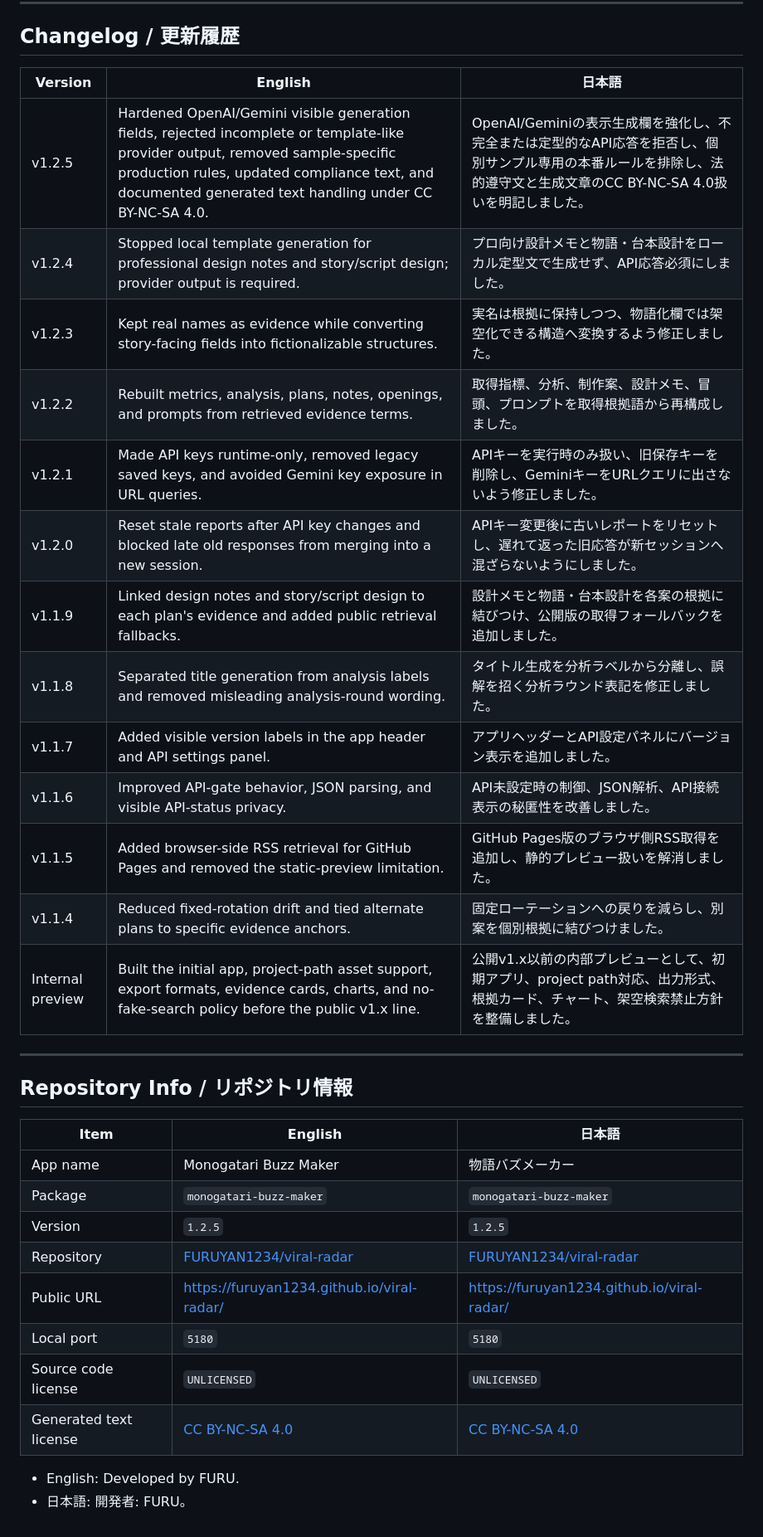
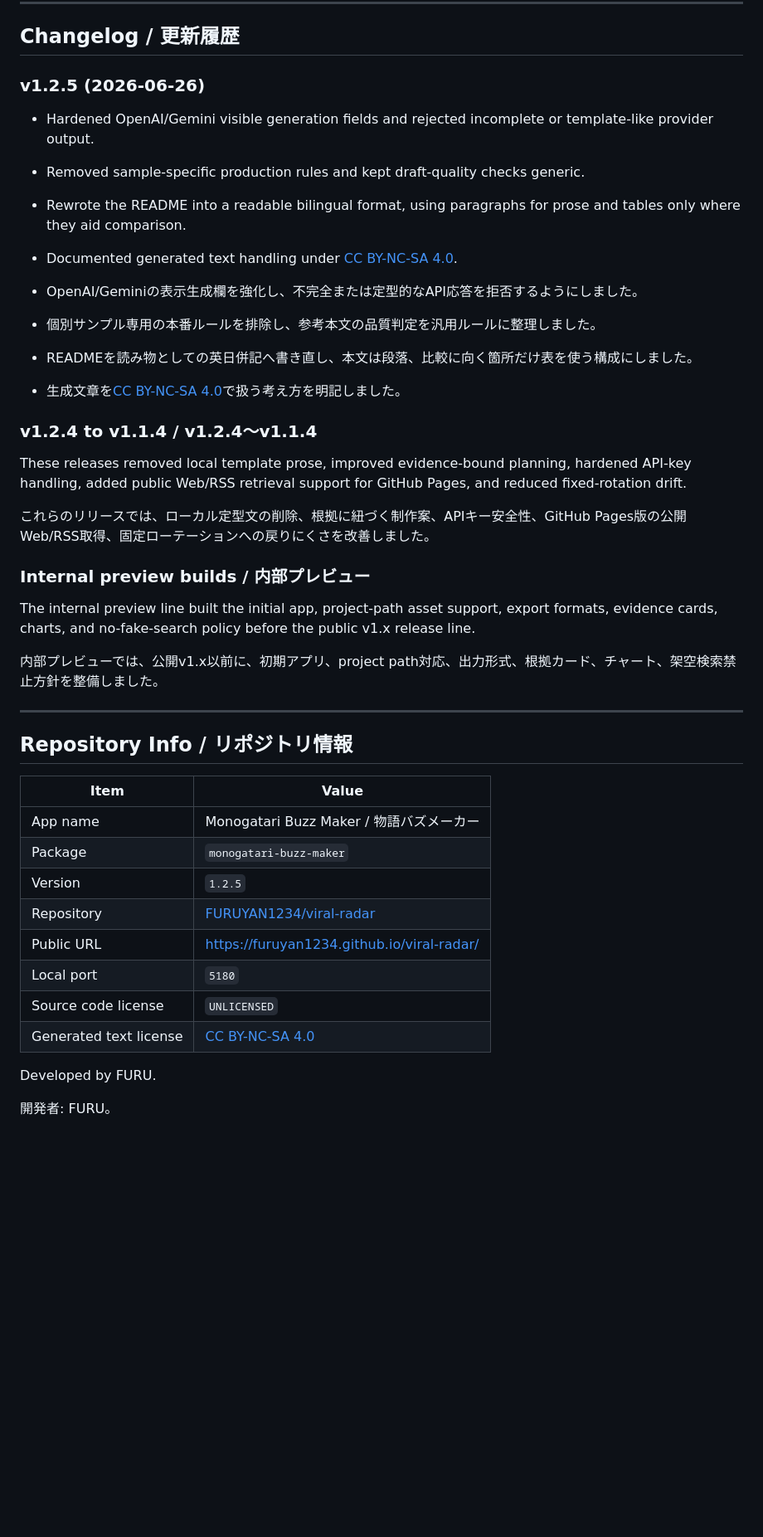
Before and after one commit to FURUYAN1234/viral-radar, a Markdown page: README.md, the part around one of its changes. Shown at 83% size. Rendered like a GitHub page; blank space fills up the shorter version.

```diff
--- a/README.md
+++ b/README.md
@@ -299,36 +311,45 @@ git diff --check -- . ':!dist'
 
 ## Changelog / 更新履歴
 
-| Version | English | 日本語 |
-|---|---|---|
-| v1.2.5 | Hardened OpenAI/Gemini visible generation fields, rejected incomplete or template-like provider output, removed sample-specific production rules, updated compliance text, and documented generated text handling under CC BY-NC-SA 4.0. | OpenAI/Geminiの表示生成欄を強化し、不完全または定型的なAPI応答を拒否し、個別サンプル専用の本番ルールを排除し、法的遵守文と生成文章のCC BY-NC-SA 4.0扱いを明記しました。 |
-| v1.2.4 | Stopped local template generation for professional design notes and story/script design; provider output is required. | プロ向け設計メモと物語・台本設計をローカル定型文で生成せず、API応答必須にしました。 |
-| v1.2.3 | Kept real names as evidence while converting story-facing fields into fictionalizable structures. | 実名は根拠に保持しつつ、物語化欄では架空化できる構造へ変換するよう修正しました。 |
-| v1.2.2 | Rebuilt metrics, analysis, plans, notes, openings, and prompts from retrieved evidence terms. | 取得指標、分析、制作案、設計メモ、冒頭、プロンプトを取得根拠語から再構成しました。 |
-| v1.2.1 | Made API keys runtime-only, removed legacy saved keys, and avoided Gemini key exposure in URL queries. | APIキーを実行時のみ扱い、旧保存キーを削除し、GeminiキーをURLクエリに出さないよう修正しました。 |
-| v1.2.0 | Reset stale reports after API key changes and blocked late old responses from merging into a new session. | APIキー変更後に古いレポートをリセットし、遅れて返った旧応答が新セッションへ混ざらないようにしました。 |
-| v1.1.9 | Linked design notes and story/script design to each plan's evidence and added public retrieval fallbacks. | 設計メモと物語・台本設計を各案の根拠に結びつけ、公開版の取得フォールバックを追加しました。 |
-| v1.1.8 | Separated title generation from analysis labels and removed misleading analysis-round wording. | タイトル生成を分析ラベルから分離し、誤解を招く分析ラウンド表記を修正しました。 |
-| v1.1.7 | Added visible version labels in the app header and API settings panel. | アプリヘッダーとAPI設定パネルにバージョン表示を追加しました。 |
-| v1.1.6 | Improved API-gate behavior, JSON parsing, and visible API-status privacy. | API未設定時の制御、JSON解析、API接続表示の秘匿性を改善しました。 |
-| v1.1.5 | Added browser-side RSS retrieval for GitHub Pages and removed the static-preview limitation. | GitHub Pages版のブラウザ側RSS取得を追加し、静的プレビュー扱いを解消しました。 |
-| v1.1.4 | Reduced fixed-rotation drift and tied alternate plans to specific evidence anchors. | 固定ローテーションへの戻りを減らし、別案を個別根拠に結びつけました。 |
-| Internal preview | Built the initial app, project-path asset support, export formats, evidence cards, charts, and no-fake-search policy before the public v1.x line. | 公開v1.x以前の内部プレビューとして、初期アプリ、project path対応、出力形式、根拠カード、チャート、架空検索禁止方針を整備しました。 |
+### v1.2.5 (2026-06-26)
+
+- Hardened OpenAI/Gemini visible generation fields and rejected incomplete or template-like provider output.
+- Removed sample-specific production rules and kept draft-quality checks generic.
+- Rewrote the README into a readable bilingual format, using paragraphs for prose and tables only where they aid comparison.
+- Documented generated text handling under [CC BY-NC-SA 4.0](https://creativecommons.org/licenses/by-nc-sa/4.0/deed.ja).
+
+- OpenAI/Geminiの表示生成欄を強化し、不完全または定型的なAPI応答を拒否するようにしました。
+- 個別サンプル専用の本番ルールを排除し、参考本文の品質判定を汎用ルールに整理しました。
+- READMEを読み物としての英日併記へ書き直し、本文は段落、比較に向く箇所だけ表を使う構成にしました。
+- 生成文章を[CC BY-NC-SA 4.0](https://creativecommons.org/licenses/by-nc-sa/4.0/deed.ja)で扱う考え方を明記しました。
+
+### v1.2.4 to v1.1.4 / v1.2.4〜v1.1.4
+
+These releases removed local template prose, improved evidence-bound planning, hardened API-key handling, added public Web/RSS retrieval support for GitHub Pages, and reduced fixed-rotation drift.
+
+これらのリリースでは、ローカル定型文の削除、根拠に紐づく制作案、APIキー安全性、GitHub Pages版の公開Web/RSS取得、固定ローテーションへの戻りにくさを改善しました。
+
+### Internal preview builds / 内部プレビュー
+
+The internal preview line built the initial app, project-path asset support, export formats, evidence cards, charts, and no-fake-search policy before the public v1.x release line.
+
+内部プレビューでは、公開v1.x以前に、初期アプリ、project path対応、出力形式、根拠カード、チャート、架空検索禁止方針を整備しました。
 
 ---
 
 ## Repository Info / リポジトリ情報
 
-| Item | English | 日本語 |
-|---|---|---|
-| App name | Monogatari Buzz Maker | 物語バズメーカー |
-| Package | `monogatari-buzz-maker` | `monogatari-buzz-maker` |
-| Version | `1.2.5` | `1.2.5` |
-| Repository | [FURUYAN1234/viral-radar](https://github.com/FURUYAN1234/viral-radar) | [FURUYAN1234/viral-radar](https://github.com/FURUYAN1234/viral-radar) |
-| Public URL | [https://furuyan1234.github.io/viral-radar/](https://furuyan1234.github.io/viral-radar/) | [https://furuyan1234.github.io/viral-radar/](https://furuyan1234.github.io/viral-radar/) |
-| Local port | `5180` | `5180` |
-| Source code license | `UNLICENSED` | `UNLICENSED` |
-| Generated text license | [CC BY-NC-SA 4.0](https://creativecommons.org/licenses/by-nc-sa/4.0/deed.ja) | [CC BY-NC-SA 4.0](https://creativecommons.org/licenses/by-nc-sa/4.0/deed.ja) |
+| Item | Value |
+|---|---|
+| App name | Monogatari Buzz Maker / 物語バズメーカー |
+| Package | `monogatari-buzz-maker` |
+| Version | `1.2.5` |
+| Repository | [FURUYAN1234/viral-radar](https://github.com/FURUYAN1234/viral-radar) |
+| Public URL | [https://furuyan1234.github.io/viral-radar/](https://furuyan1234.github.io/viral-radar/) |
+| Local port | `5180` |
+| Source code license | `UNLICENSED` |
+| Generated text license | [CC BY-NC-SA 4.0](https://creativecommons.org/licenses/by-nc-sa/4.0/deed.ja) |
 
-- English: Developed by FURU.
-- 日本語: 開発者: FURU。
+Developed by FURU.
+
+開発者: FURU。
```
Also changed, not shown: other parts of README.md (+172 -160 lines).
